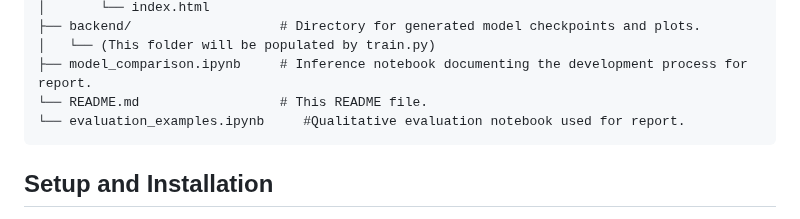
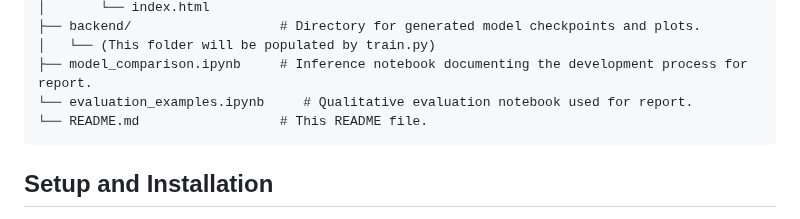
Before and after one commit to racxxhel/Assignment3, a Markdown page: README.md, the part around one of its changes. GitHub-like rendering.

Commit message:
Edit README with formatting

````diff
--- a/README.md
+++ b/README.md
@@ -36,8 +36,8 @@ The project is organized into three main components:
 ├── backend/                   # Directory for generated model checkpoints and plots.
 │   └── (This folder will be populated by train.py)
 ├── model_comparison.ipynb     # Inference notebook documenting the development process for report.
+└── evaluation_examples.ipynb     # Qualitative evaluation notebook used for report.
 └── README.md                  # This README file.
-└── evaluation_examples.ipynb     #Qualitative evaluation notebook used for report.
 ```
 
 ## Setup and Installation
````
Also changed, not shown: other parts of README.md (+9 -6 lines).
